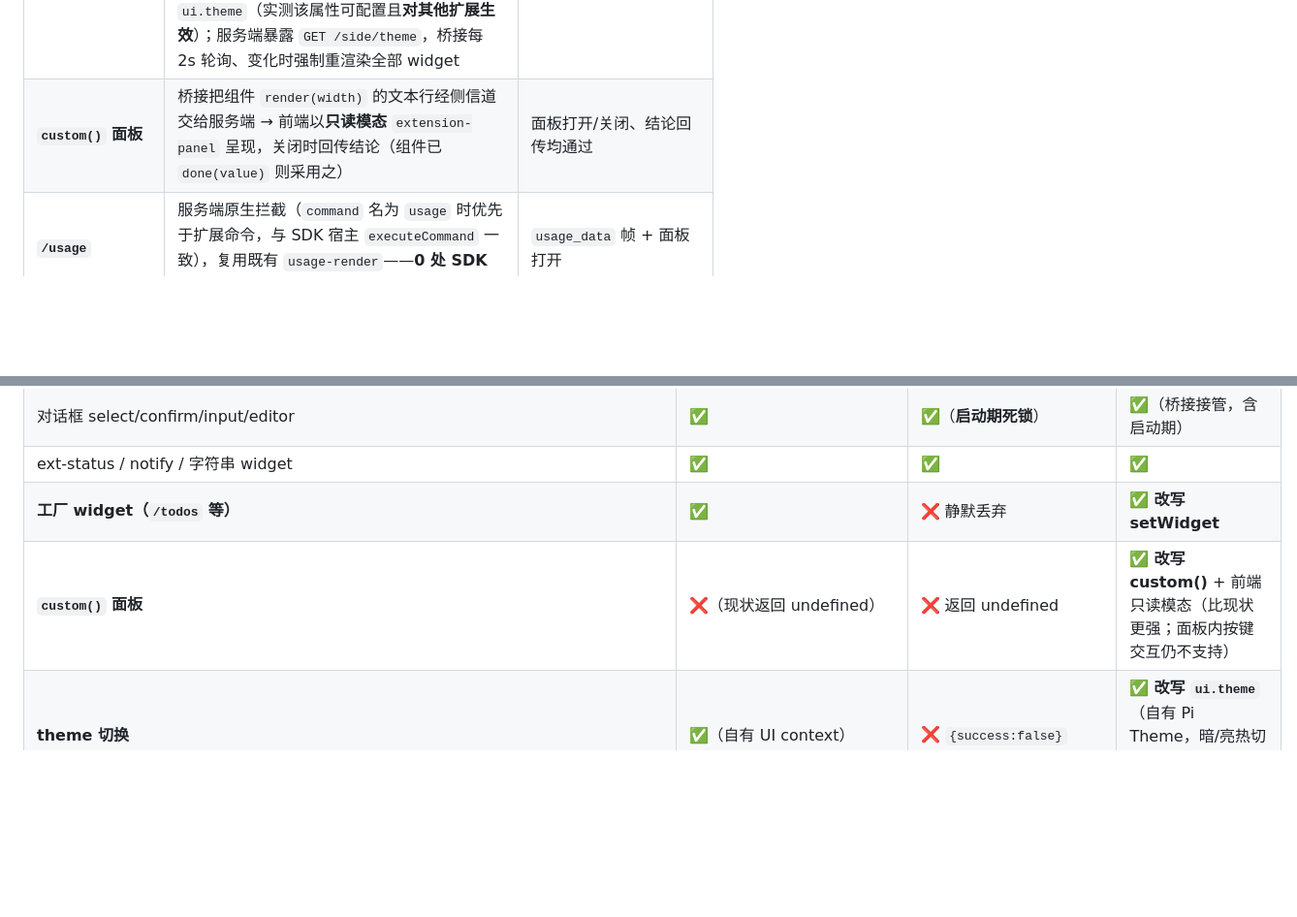
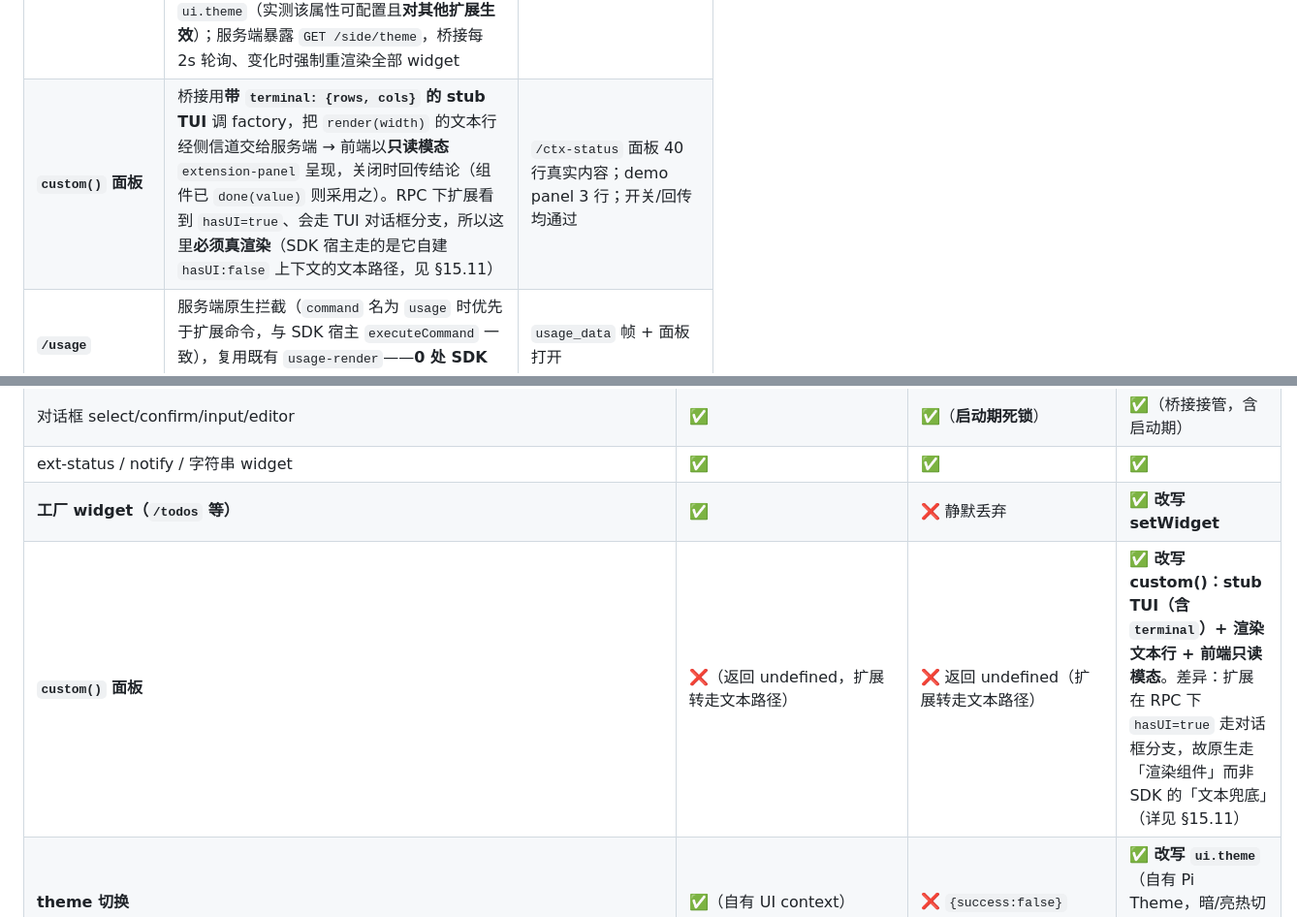
Before and after one commit to maxdai/pi-web, a Markdown page: pi-web-design.md, 2 parts joined by grey strips. Shown at 97% size. Drawn GitHub-style; blank space fills up the shorter version.

Commit message:
design: document custom()/hasUI mechanism behind the /ctx-status difference

```diff
--- a/pi-web-design.md
+++ b/pi-web-design.md
@@ -809,7 +809,7 @@ pi-sdk-web 已实现并通过浏览器验收（本地提交，随本设计一起
 | 能力 | 实现要点 | 验证 |
 |---|---|---|
 | **扩展 ANSI 换肤** | 桥接从**运行中的 pi 包目录**（`realpath(process.argv[1])/../..`）动态 import Pi 的 `Theme` 类，用 `dark.json`/`light.json` 构造主题（truecolor，与 SDK 宿主一致），并改写 `ui.theme`（实测该属性可配置且**对其他扩展生效**）；服务端暴露 `GET /side/theme`，桥接每 2s 轮询、变化时强制重渲染全部 widget | 切 Light 后 widget ANSI 立即换色 |
-| **`custom()` 面板** | 桥接把组件 `render(width)` 的文本行经侧信道交给服务端 → 前端以**只读模态** `extension-panel` 呈现，关闭时回传结论（组件已 `done(value)` 则采用之） | 面板打开/关闭、结论回传均通过 |
+| **`custom()` 面板** | 桥接用**带 `terminal: {rows, cols}` 的 stub TUI** 调 factory，把 `render(width)` 的文本行经侧信道交给服务端 → 前端以**只读模态** `extension-panel` 呈现，关闭时回传结论（组件已 `done(value)` 则采用之）。RPC 下扩展看到 `hasUI=true`、会走 TUI 对话框分支，所以这里**必须真渲染**（SDK 宿主走的是它自建 `hasUI:false` 上下文的文本路径，见 §15.11） | `/ctx-status` 面板 40 行真实内容；demo panel 3 行；开关/回传均通过 |
 | **`/usage`** | 服务端原生拦截（`command` 名为 `usage` 时优先于扩展命令，与 SDK 宿主 `executeCommand` 一致），复用既有 `usage-render`——**0 处 SDK 依赖**，证明该功能与引擎无关 | `usage_data` 帧 + 面板打开 |
 | **`export`** | RPC `export_html`（接受 `outputPath`）→ notify 路径 | 通知含导出路径 |
 | **`delete_session`** | 校验「已知会话 + 非当前会话」后 `unlink` | 三个分支全通过 |
@@ -843,7 +843,7 @@ pi-sdk-web 已实现并通过浏览器验收（本地提交，随本设计一起
 | 对话框 select/confirm/input/editor | ✅ | ✅（**启动期死锁**） | ✅（桥接接管，含启动期） |
 | ext-status / notify / 字符串 widget | ✅ | ✅ | ✅ |
 | **工厂 widget（`/todos` 等）** | ✅ | ❌ 静默丢弃 | ✅ **改写 setWidget** |
-| **`custom()` 面板** | ❌（现状返回 undefined） | ❌ 返回 undefined | ✅ **改写 custom()** + 前端只读模态（比现状更强；面板内按键交互仍不支持） |
+| **`custom()` 面板** | ❌（返回 undefined，扩展转走文本路径） | ❌ 返回 undefined（扩展转走文本路径） | ✅ **改写 custom()：stub TUI（含 `terminal`）+ 渲染文本行 + 前端只读模态**。差异：扩展在 RPC 下 `hasUI=true` 走对话框分支，故原生走「渲染组件」而非 SDK 的「文本兜底」（详见 §15.11） |
 | **theme 切换** | ✅（自有 UI context） | ❌ `{success:false}` | ✅ **改写 `ui.theme`**（自有 Pi Theme，暗/亮热切换，已实测对其他扩展生效） |
 | `/usage`（pi-web 原生） | ✅（读 session 文件） | ❌ 无命令 | ✅ 服务端原生拦截 + 复用同模块（0 处 SDK 依赖） |
 | `export` / `delete_session` | ✅ | ⚠️ 仅 `export_html` | ✅（`.jsonl` 导出降级） |
```
Also changed, not shown: other parts of pi-web-design.md (+17 -0 lines).
